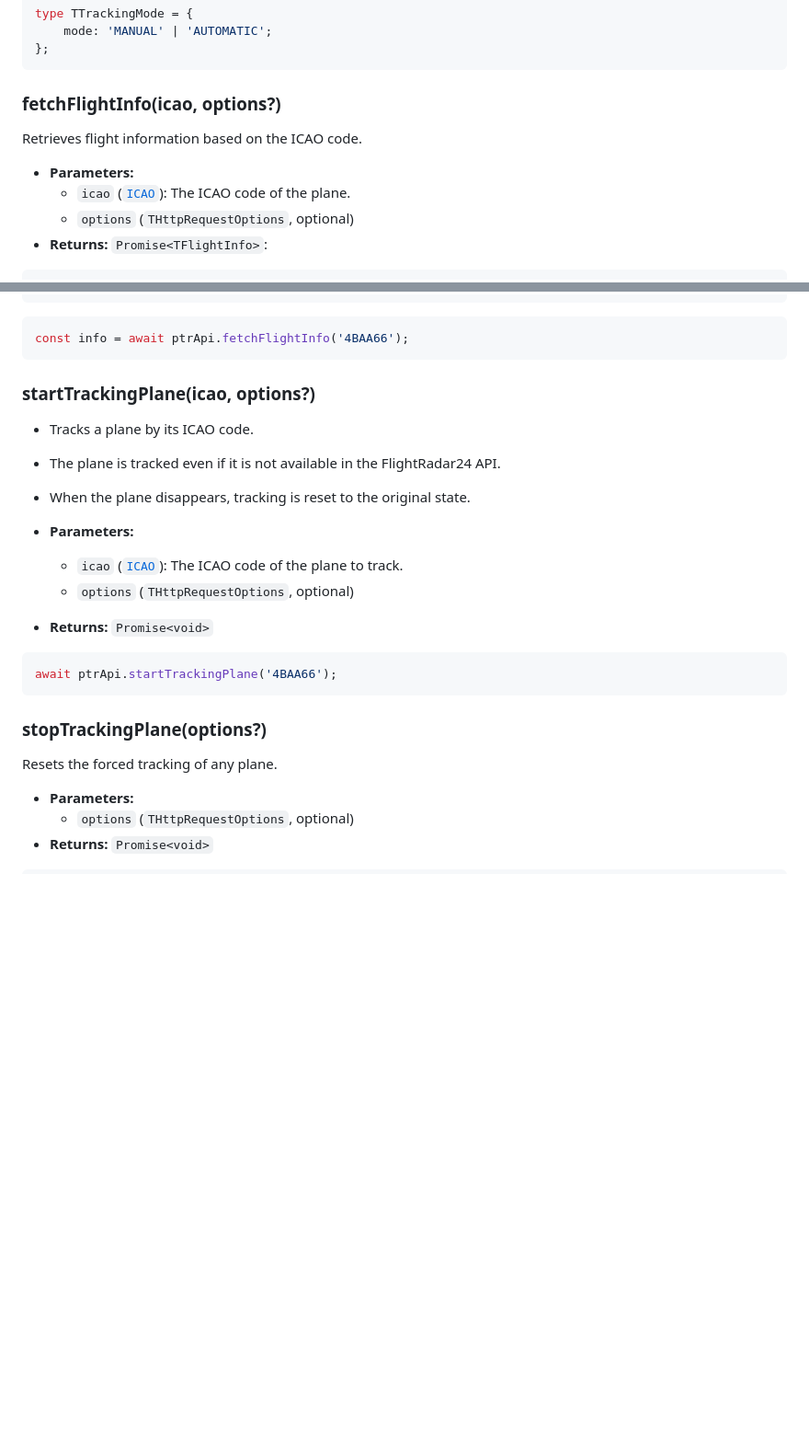
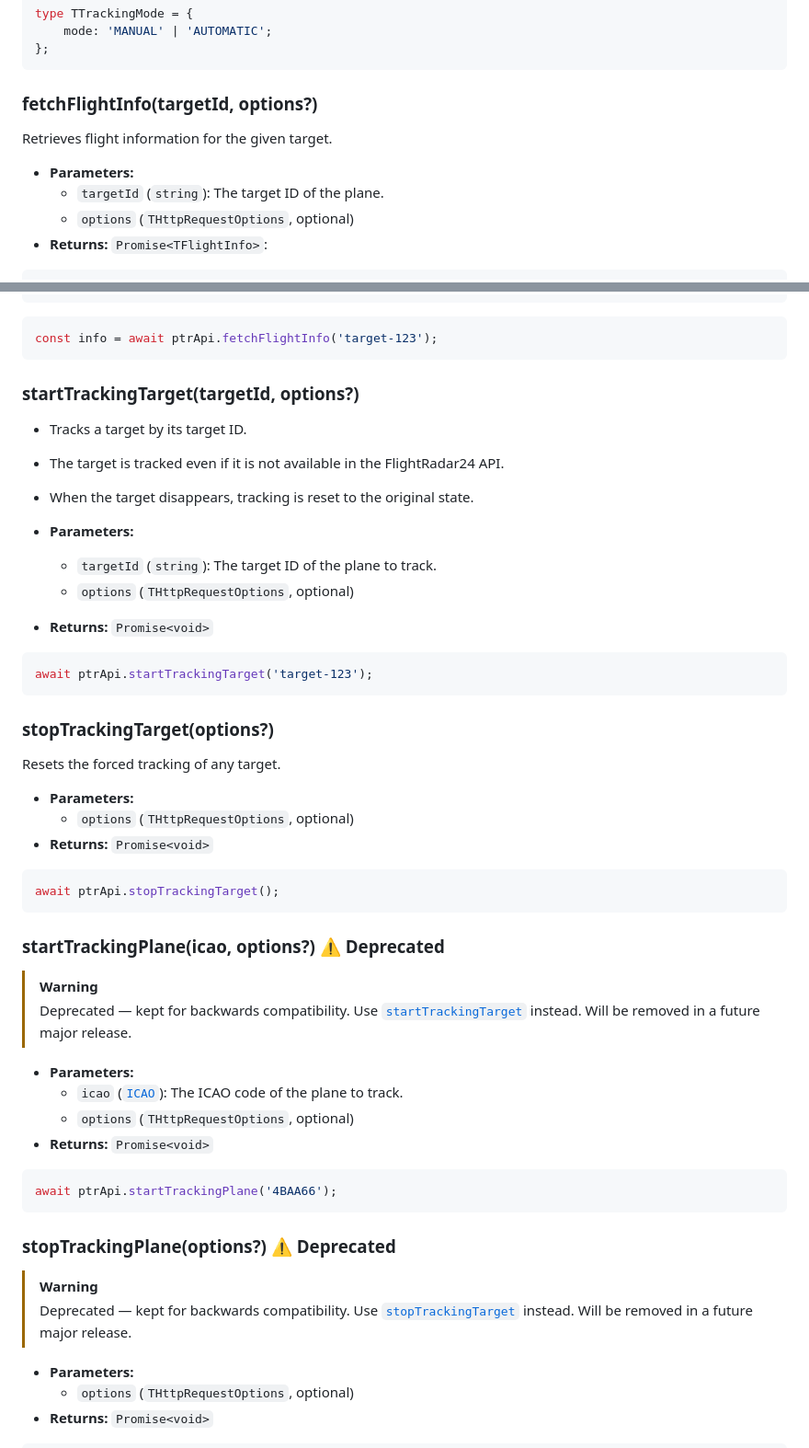
Before and after one commit to CamStreamer/CamStreamerLib, a Markdown page: doc/PlaneTrackerAPI.md, 2 parts joined by grey strips. Shown at 92% size. Rendered like a GitHub page; blank space fills up the shorter version.

````diff
--- a/doc/PlaneTrackerAPI.md
+++ b/doc/PlaneTrackerAPI.md
@@ -439,12 +439,12 @@ type TTrackingMode = {
 };
 ```
 
-### fetchFlightInfo(icao, options?)
+### fetchFlightInfo(targetId, options?)
 
-Retrieves flight information based on the ICAO code.
+Retrieves flight information for the given target.
 
 -   **Parameters:**
-    -   `icao` ([`ICAO`](#types)): The ICAO code of the plane.
+    -   `targetId` (`string`): The target ID of the plane.
     -   `options` (`THttpRequestOptions`, optional)
 -   **Returns:** `Promise<TFlightInfo>`:
 
@@ -477,14 +477,40 @@ type TFlightInfo = {
 ```
 
 ```javascript
-const info = await ptrApi.fetchFlightInfo('4BAA66');
+const info = await ptrApi.fetchFlightInfo('target-123');
 ```
 
-### startTrackingPlane(icao, options?)
+### startTrackingTarget(targetId, options?)
 
--   Tracks a plane by its ICAO code.
--   The plane is tracked even if it is not available in the FlightRadar24 API.
--   When the plane disappears, tracking is reset to the original state.
+-   Tracks a target by its target ID.
+-   The target is tracked even if it is not available in the FlightRadar24 API.
+-   When the target disappears, tracking is reset to the original state.
+
+-   **Parameters:**
+    -   `targetId` (`string`): The target ID of the plane to track.
+    -   `options` (`THttpRequestOptions`, optional)
+-   **Returns:** `Promise<void>`
+
+```javascript
+await ptrApi.startTrackingTarget('target-123');
+```
+
+### stopTrackingTarget(options?)
+
+Resets the forced tracking of any target.
+
+-   **Parameters:**
+    -   `options` (`THttpRequestOptions`, optional)
+-   **Returns:** `Promise<void>`
+
+```javascript
+await ptrApi.stopTrackingTarget();
+```
+
+### startTrackingPlane(icao, options?) ⚠️ Deprecated
+
+> [!WARNING]
+> Deprecated — kept for backwards compatibility. Use [`startTrackingTarget`](#starttrackingtargettargetid-options) instead. Will be removed in a future major release.
 
 -   **Parameters:**
     -   `icao` ([`ICAO`](#types)): The ICAO code of the plane to track.
@@ -495,9 +521,10 @@ const info = await ptrApi.fetchFlightInfo('4BAA66');
 await ptrApi.startTrackingPlane('4BAA66');
 ```
 
-### stopTrackingPlane(options?)
+### stopTrackingPlane(options?) ⚠️ Deprecated
 
-Resets the forced tracking of any plane.
+> [!WARNING]
+> Deprecated — kept for backwards compatibility. Use [`stopTrackingTarget`](#stoptrackingtargetoptions) instead. Will be removed in a future major release.
 
 -   **Parameters:**
     -   `options` (`THttpRequestOptions`, optional)
````
